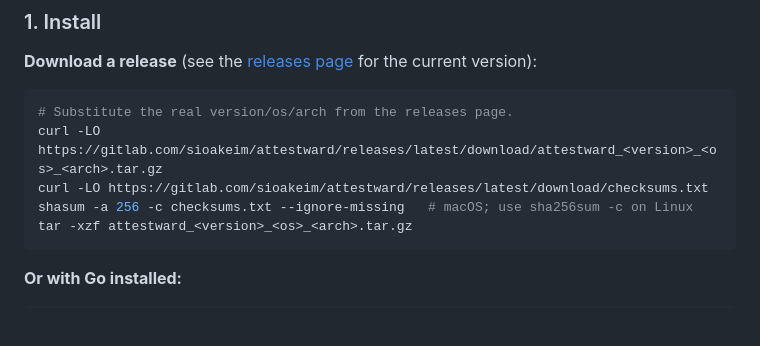
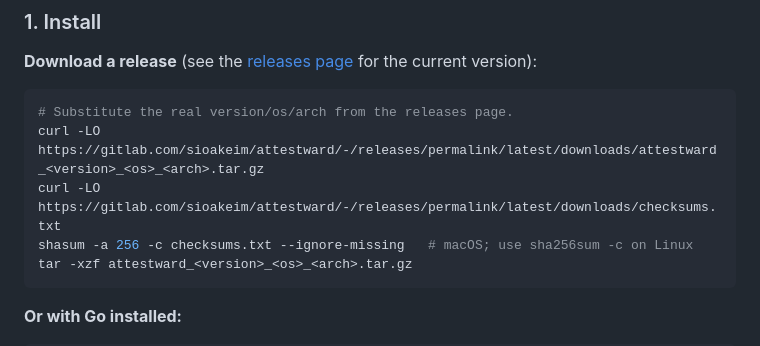
Before and after one commit to QloudLTD/attestward, a Markdown page: README.md, the part around the change. Drawn GitHub-style; blank space fills up the shorter version.

Commit message:
fix(23): use GitLab's real release-download URL shape in README
README.md documented downloading a release with GitHub's
/releases/latest/download/<file> permalink, which doesn't exist on
GitLab. Replaced with GitLab's actual permalink,
/-/releases/permalink/latest/downloads/<file>, and verified the exact
substituted command against the real v1.1.0-beta.1 release (download,
checksum, extract, run all succeeded).

````diff
--- a/README.md
+++ b/README.md
@@ -206,8 +206,8 @@ mean and what API evidence backs them.
 
 ```bash
 # Substitute the real version/os/arch from the releases page.
-curl -LO https://gitlab.com/sioakeim/attestward/releases/latest/download/attestward_<version>_<os>_<arch>.tar.gz
-curl -LO https://gitlab.com/sioakeim/attestward/releases/latest/download/checksums.txt
+curl -LO https://gitlab.com/sioakeim/attestward/-/releases/permalink/latest/downloads/attestward_<version>_<os>_<arch>.tar.gz
+curl -LO https://gitlab.com/sioakeim/attestward/-/releases/permalink/latest/downloads/checksums.txt
 shasum -a 256 -c checksums.txt --ignore-missing   # macOS; use sha256sum -c on Linux
 tar -xzf attestward_<version>_<os>_<arch>.tar.gz
 ```
````
